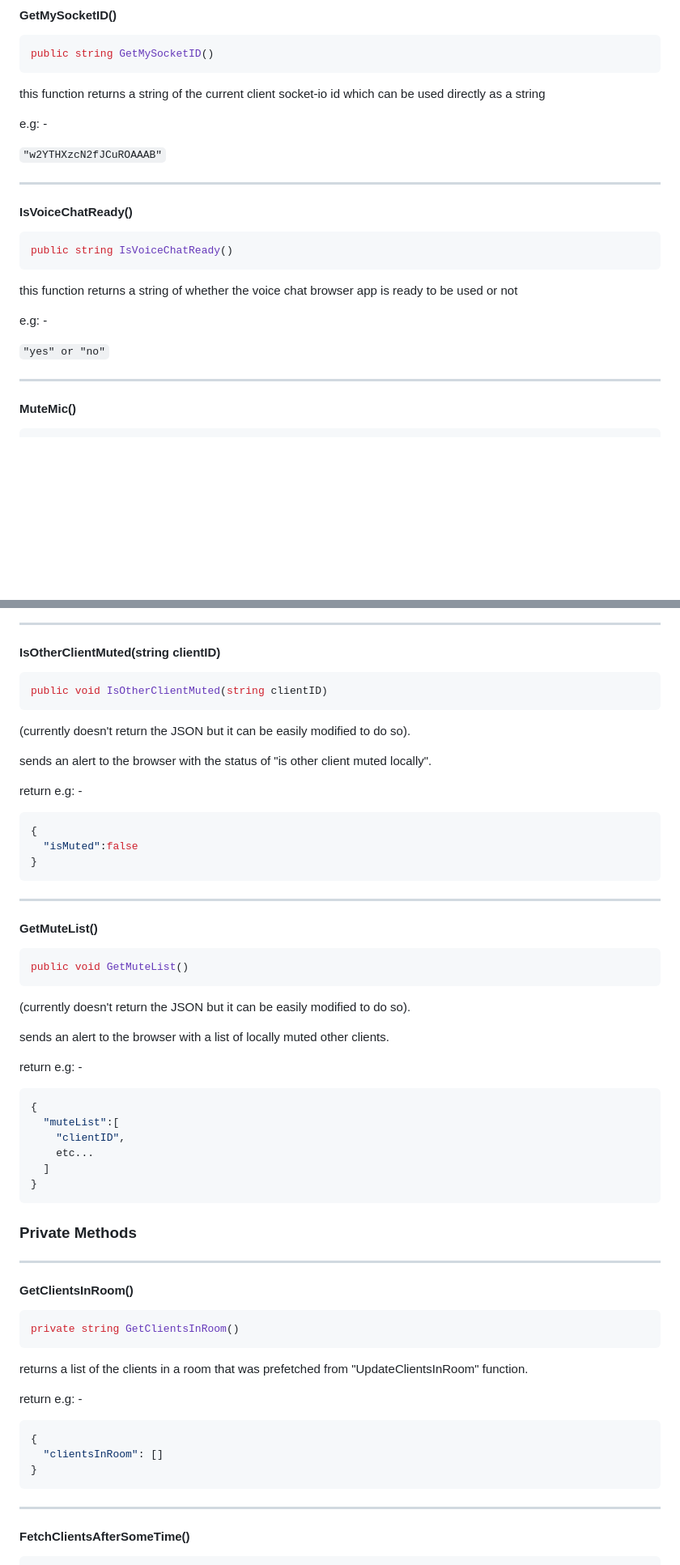
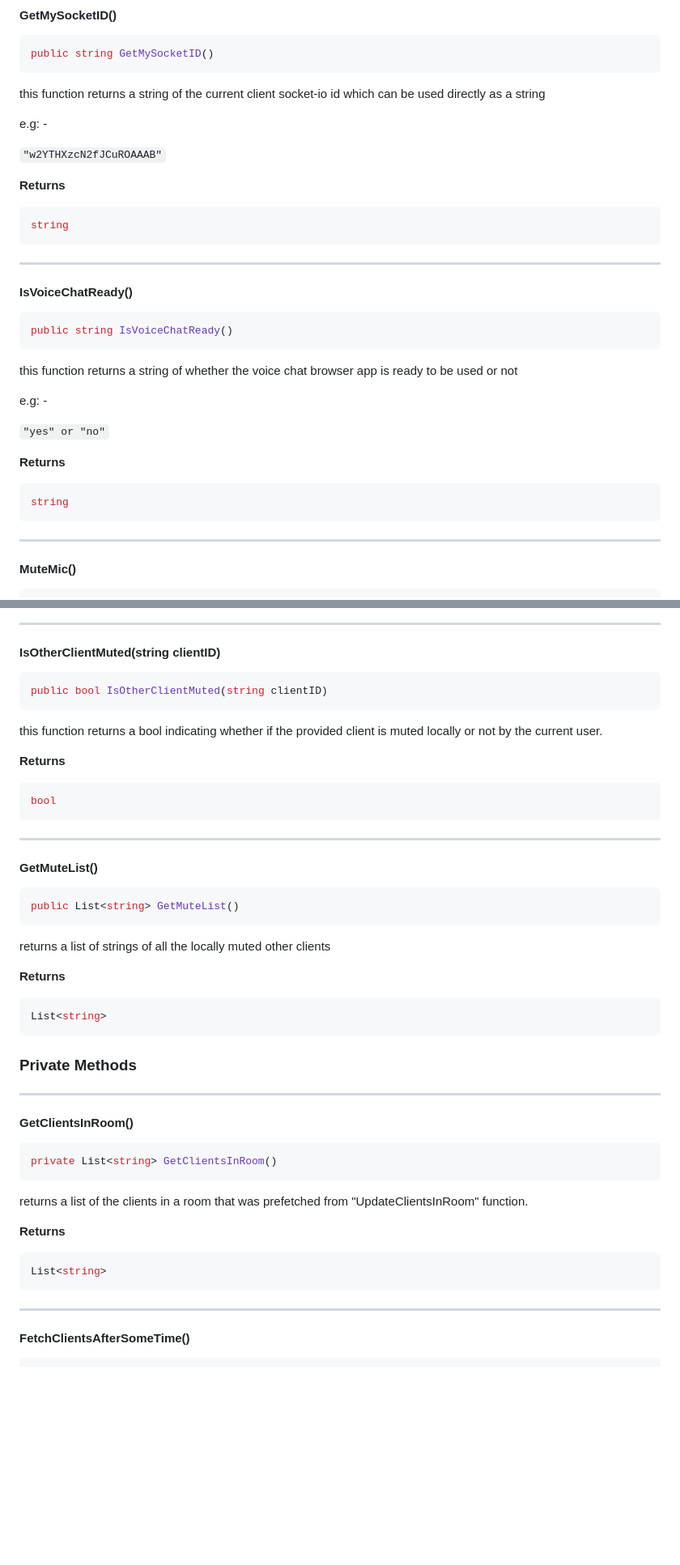
Before and after one commit to Gold3nEagle/UnityWebglVoiceChatDocs, a Markdown page: Unity-API-Documentation.md, 2 parts joined by grey strips. Shown at 81% size. Drawn GitHub-style; blank space fills up the shorter version.

````diff
--- a/Unity-API-Documentation.md
+++ b/Unity-API-Documentation.md
@@ -82,6 +77,11 @@ e.g: -
 "w2YTHXzcN2fJCuROAAAB"
 `
 
+**Returns**
+```C#
+string
+```
+
 ***
 
 #### IsVoiceChatReady()
@@ -98,6 +98,11 @@ e.g: -
 or
 "no"
 `
+
+**Returns**
+```C#
+string
+```
 
 ***
 
@@ -260,17 +241,14 @@ locally unmutes all muted clients for the current client.
 #### IsOtherClientMuted(string clientID)
 
 ```C#
-public void IsOtherClientMuted(string clientID)
+public bool IsOtherClientMuted(string clientID)
 ```
-(currently doesn't return the JSON but it can be easily modified to do so).
 
-sends an alert to the browser with the status of "is other client muted locally".
+this function returns a bool indicating whether if the provided client is muted locally or not by the current user.
 
-return e.g: -
-```javascript
-{
-  "isMuted":false
-}
+**Returns**
+```C#
+bool
 ```
 
 ***
@@ -278,20 +256,14 @@ return e.g: -
 #### GetMuteList()
 
 ```C#
-public void GetMuteList()
+public List<string> GetMuteList()
 ```
-(currently doesn't return the JSON but it can be easily modified to do so).
 
-sends an alert to the browser with a list of locally muted other clients.
+returns a list of strings of all the locally muted other clients
 
-return e.g: -
-```javascript
-{
-  "muteList":[
-    "clientID",
-    etc...
-  ]
-}
+**Returns**
+```C#
+List<string>
 ```
 
 ### Private Methods
@@ -301,15 +273,13 @@ return e.g: -
 #### GetClientsInRoom()
 
 ```C#
-private string GetClientsInRoom()
+private List<string> GetClientsInRoom()
 ```
 returns a list of the clients in a room that was prefetched from "UpdateClientsInRoom" function.
 
-return e.g: -
-```javascript
-{
-  "clientsInRoom": []
-}
+**Returns**
+```C#
+List<string>
 ```
 
 ***
````
Also changed, not shown: other parts of Unity-API-Documentation.md (+23 -52 lines).
